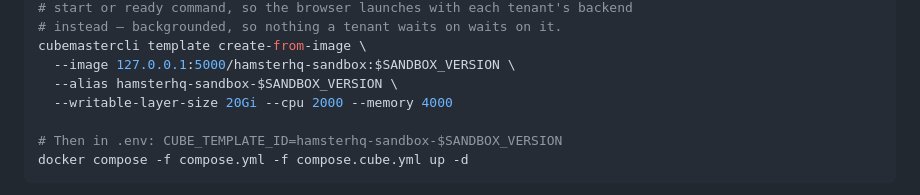
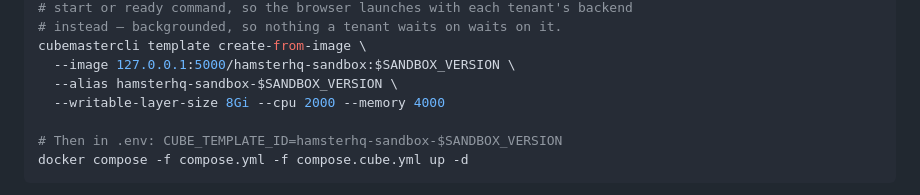
Before and after one commit to HuChundong/HamsterHQ, a Markdown page: docs/cubesandbox.md, the part around the change. GitHub-like rendering.

```diff
--- a/docs/cubesandbox.md
+++ b/docs/cubesandbox.md
@@ -60,7 +60,7 @@ docker push 127.0.0.1:5000/hamsterhq-sandbox:$SANDBOX_VERSION
 cubemastercli template create-from-image \
   --image 127.0.0.1:5000/hamsterhq-sandbox:$SANDBOX_VERSION \
   --alias hamsterhq-sandbox-$SANDBOX_VERSION \
-  --writable-layer-size 20Gi --cpu 2000 --memory 4000
+  --writable-layer-size 8Gi --cpu 2000 --memory 4000
 
 # Then in .env: CUBE_TEMPLATE_ID=hamsterhq-sandbox-$SANDBOX_VERSION
 docker compose -f compose.yml -f compose.cube.yml up -d
```
Also changed, not shown: docs/cubesandbox.zh.md (+1 -1 lines).
